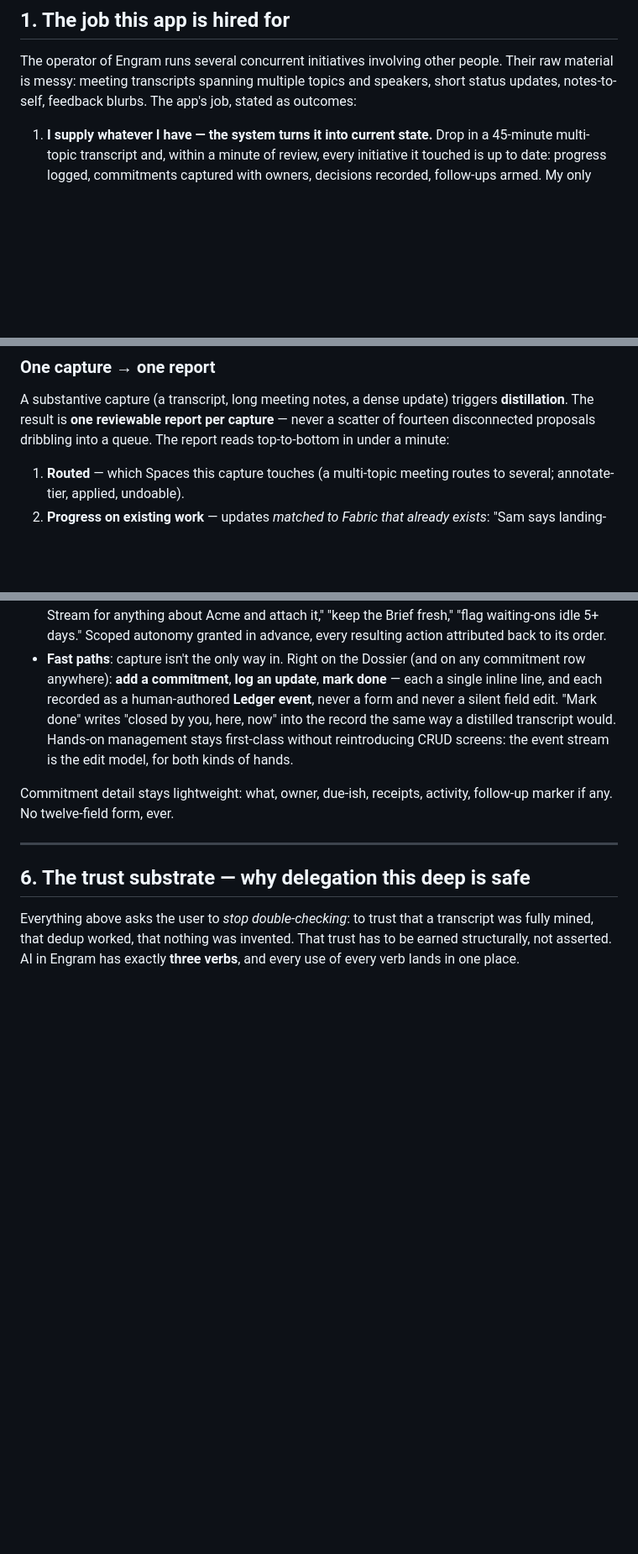
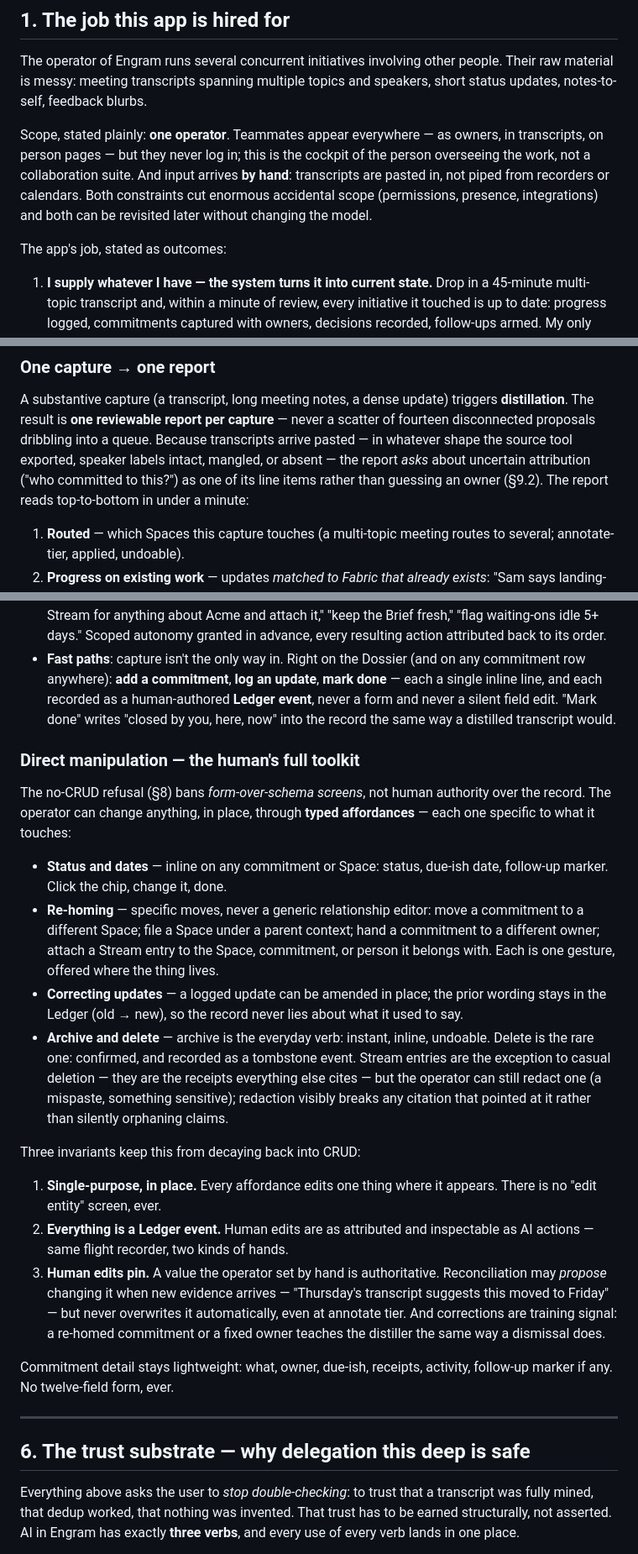
Before and after one commit to 1digitalD/engram, a Markdown page: docs/ux-vision/UX_VISION.md, 3 parts joined by grey strips. Shown at 84% size. Drawn GitHub-style; blank space fills up the shorter version.

```diff
--- a/docs/ux-vision/UX_VISION.md
+++ b/docs/ux-vision/UX_VISION.md
@@ -27,6 +27,15 @@ Mockups referenced throughout live in [`mockups/`](mockups/):
 The operator of Engram runs several concurrent initiatives involving other
 people. Their raw material is messy: meeting transcripts spanning multiple
 topics and speakers, short status updates, notes-to-self, feedback blurbs.
+
+Scope, stated plainly: **one operator**. Teammates appear everywhere — as
+owners, in transcripts, on person pages — but they never log in; this is
+the cockpit of the person overseeing the work, not a collaboration suite.
+And input arrives **by hand**: transcripts are pasted in, not piped from
+recorders or calendars. Both constraints cut enormous accidental scope
+(permissions, presence, integrations) and both can be revisited later
+without changing the model.
+
 The app's job, stated as outcomes:
 
 1. **I supply whatever I have — the system turns it into current state.**
@@ -164,7 +173,11 @@ transcript" and "everything is up to date."
 A substantive capture (a transcript, long meeting notes, a dense update)
 triggers **distillation**. The result is **one reviewable report per
 capture** — never a scatter of fourteen disconnected proposals dribbling
-into a queue. The report reads top-to-bottom in under a minute:
+into a queue. Because transcripts arrive pasted — in whatever shape the
+source tool exported, speaker labels intact, mangled, or absent — the
+report *asks* about uncertain attribution ("who committed to this?") as
+one of its line items rather than guessing an owner (§9.2). The report
+reads top-to-bottom in under a minute:
 
 1. **Routed** — which Spaces this capture touches (a multi-topic meeting
    routes to several; annotate-tier, applied, undoable).
@@ -342,9 +355,43 @@ Opening a Space presents a **Dossier** — the one-minute re-load:
   **mark done** — each a single inline line, and each recorded as a
   human-authored **Ledger event**, never a form and never a silent field
   edit. "Mark done" writes "closed by you, here, now" into the record the
-  same way a distilled transcript would. Hands-on management stays
-  first-class without reintroducing CRUD screens: the event stream is the
-  edit model, for both kinds of hands.
+  same way a distilled transcript would.
+
+### Direct manipulation — the human's full toolkit
+
+The no-CRUD refusal (§8) bans *form-over-schema screens*, not human
+authority over the record. The operator can change anything, in place,
+through **typed affordances** — each one specific to what it touches:
+
+- **Status and dates** — inline on any commitment or Space: status,
+  due-ish date, follow-up marker. Click the chip, change it, done.
+- **Re-homing** — specific moves, never a generic relationship editor:
+  move a commitment to a different Space; file a Space under a parent
+  context; hand a commitment to a different owner; attach a Stream entry
+  to the Space, commitment, or person it belongs with. Each is one
+  gesture, offered where the thing lives.
+- **Correcting updates** — a logged update can be amended in place; the
+  prior wording stays in the Ledger (old → new), so the record never lies
+  about what it used to say.
+- **Archive and delete** — archive is the everyday verb: instant, inline,
+  undoable. Delete is the rare one: confirmed, and recorded as a tombstone
+  event. Stream entries are the exception to casual deletion — they are
+  the receipts everything else cites — but the operator can still redact
+  one (a mispaste, something sensitive); redaction visibly breaks any
+  citation that pointed at it rather than silently orphaning claims.
+
+Three invariants keep this from decaying back into CRUD:
+
+1. **Single-purpose, in place.** Every affordance edits one thing where it
+   appears. There is no "edit entity" screen, ever.
+2. **Everything is a Ledger event.** Human edits are as attributed and
+   inspectable as AI actions — same flight recorder, two kinds of hands.
+3. **Human edits pin.** A value the operator set by hand is authoritative.
+   Reconciliation may *propose* changing it when new evidence arrives —
+   "Thursday's transcript suggests this moved to Friday" — but never
+   overwrites it automatically, even at annotate tier. And corrections are
+   training signal: a re-homed commitment or a fixed owner teaches the
+   distiller the same way a dismissal does.
 
 Commitment detail stays lightweight: what, owner, due-ish, receipts,
 activity, follow-up marker if any. No twelve-field form, ever.
```
Also changed, not shown: other parts of docs/ux-vision/UX_VISION.md (+37 -1 lines).
